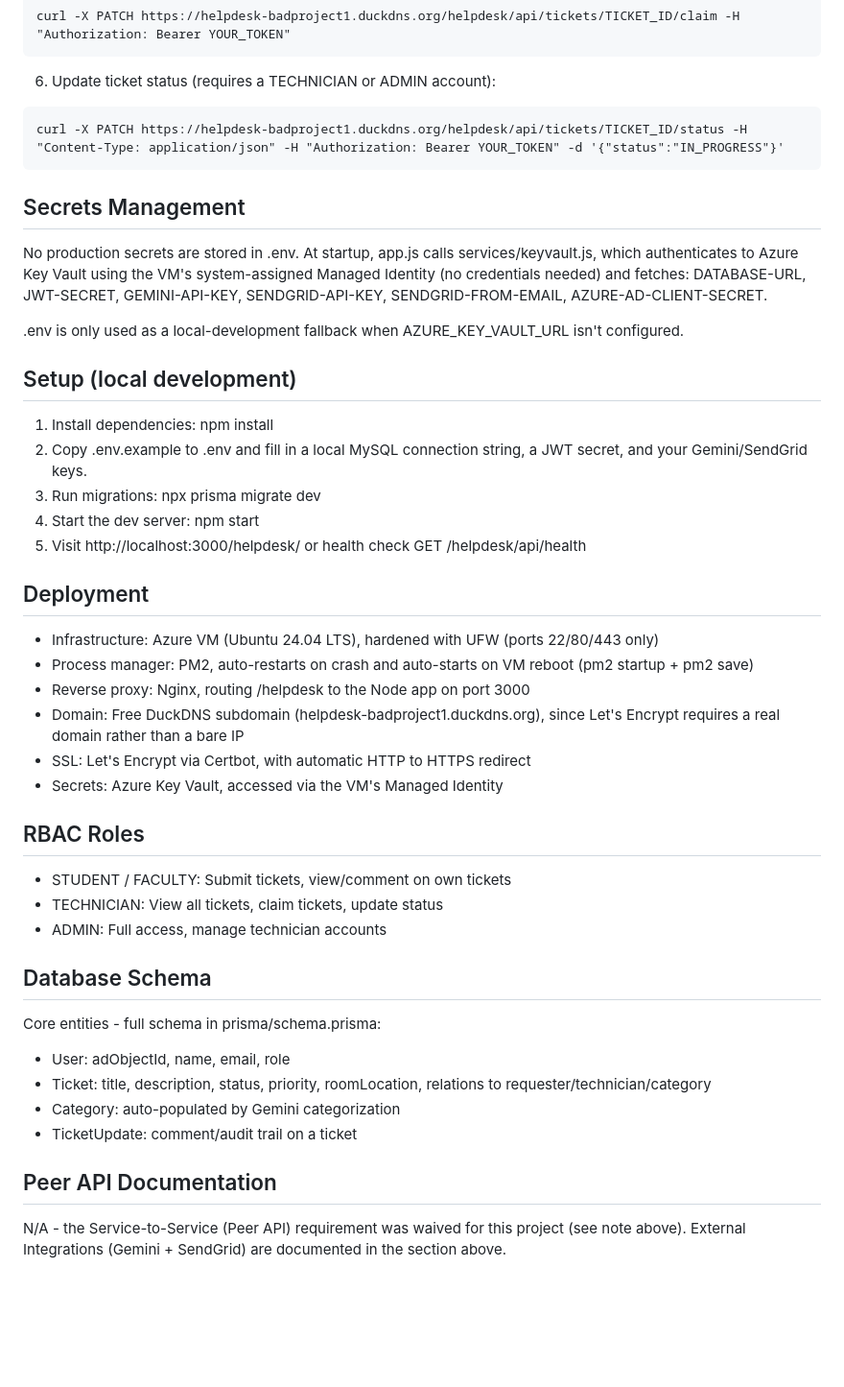
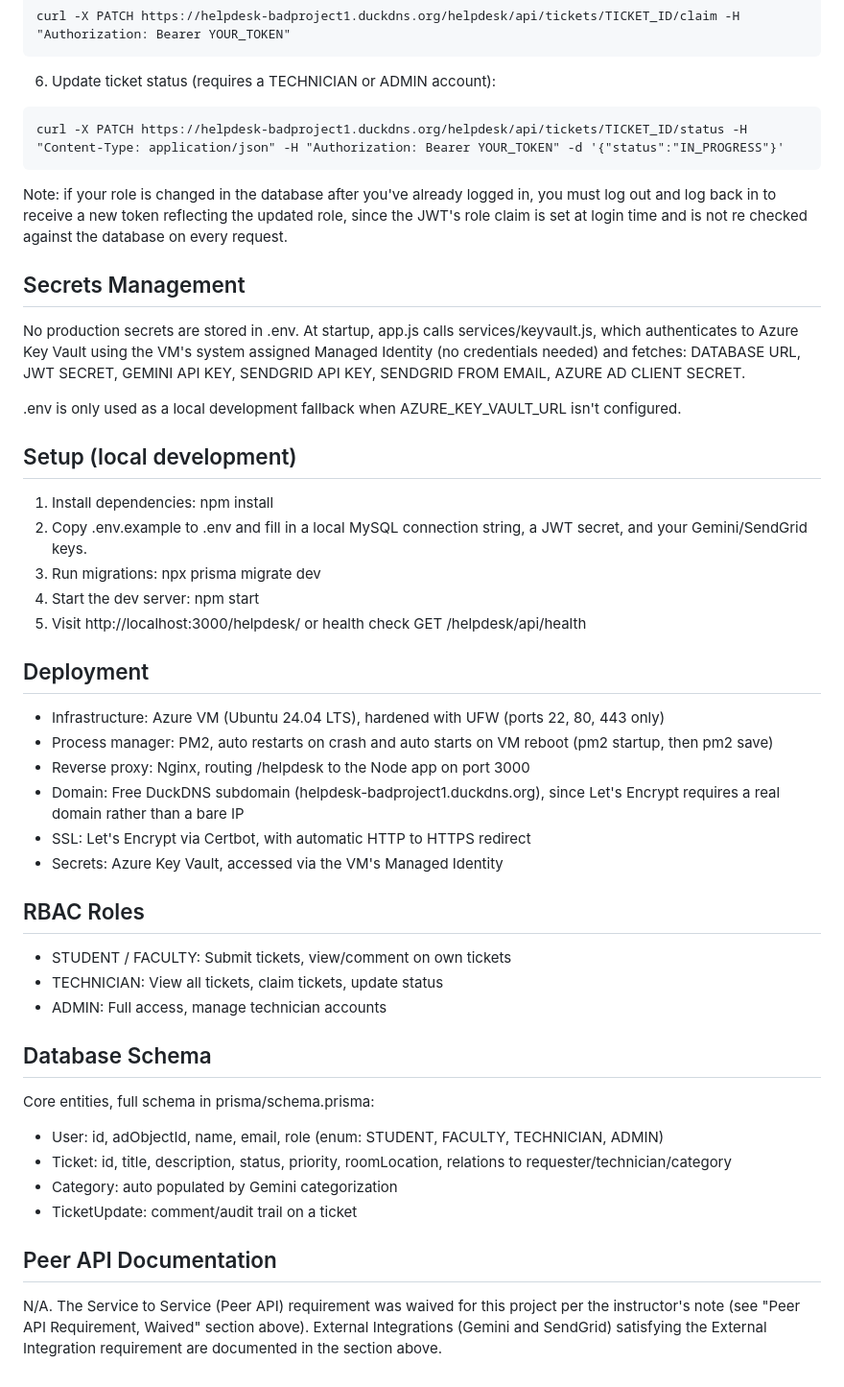
Before and after one commit to WipobJind/HelpDesk_BADPROJECT1, a Markdown page: README.md, the part around one of its changes. Shown at 96% size. GitHub-like rendering; blank space fills up the shorter version.

````diff
--- a/README.md
+++ b/README.md
@@ -85,11 +106,13 @@ curl -X PATCH https://helpdesk-badproject1.duckdns.org/helpdesk/api/tickets/TICK
 curl -X PATCH https://helpdesk-badproject1.duckdns.org/helpdesk/api/tickets/TICKET_ID/status -H "Content-Type: application/json" -H "Authorization: Bearer YOUR_TOKEN" -d '{"status":"IN_PROGRESS"}'
 ```
 
+Note: if your role is changed in the database after you've already logged in, you must log out and log back in to receive a new token reflecting the updated role, since the JWT's role claim is set at login time and is not re checked against the database on every request.
+
 ## Secrets Management
 
-No production secrets are stored in .env. At startup, app.js calls services/keyvault.js, which authenticates to Azure Key Vault using the VM's system-assigned Managed Identity (no credentials needed) and fetches: DATABASE-URL, JWT-SECRET, GEMINI-API-KEY, SENDGRID-API-KEY, SENDGRID-FROM-EMAIL, AZURE-AD-CLIENT-SECRET.
+No production secrets are stored in .env. At startup, app.js calls services/keyvault.js, which authenticates to Azure Key Vault using the VM's system assigned Managed Identity (no credentials needed) and fetches: DATABASE URL, JWT SECRET, GEMINI API KEY, SENDGRID API KEY, SENDGRID FROM EMAIL, AZURE AD CLIENT SECRET.
 
-.env is only used as a local-development fallback when AZURE_KEY_VAULT_URL isn't configured.
+.env is only used as a local development fallback when AZURE_KEY_VAULT_URL isn't configured.
 
 ## Setup (local development)
 
@@ -101,27 +124,27 @@ No production secrets are stored in .env. At startup, app.js calls services/keyv
 
 ## Deployment
 
-- Infrastructure: Azure VM (Ubuntu 24.04 LTS), hardened with UFW (ports 22/80/443 only)
-- Process manager: PM2, auto-restarts on crash and auto-starts on VM reboot (pm2 startup + pm2 save)
-- Reverse proxy: Nginx, routing /helpdesk to the Node app on port 3000
-- Domain: Free DuckDNS subdomain (helpdesk-badproject1.duckdns.org), since Let's Encrypt requires a real domain rather than a bare IP
-- SSL: Let's Encrypt via Certbot, with automatic HTTP to HTTPS redirect
-- Secrets: Azure Key Vault, accessed via the VM's Managed Identity
+* Infrastructure: Azure VM (Ubuntu 24.04 LTS), hardened with UFW (ports 22, 80, 443 only)
+* Process manager: PM2, auto restarts on crash and auto starts on VM reboot (pm2 startup, then pm2 save)
+* Reverse proxy: Nginx, routing /helpdesk to the Node app on port 3000
+* Domain: Free DuckDNS subdomain (helpdesk-badproject1.duckdns.org), since Let's Encrypt requires a real domain rather than a bare IP
+* SSL: Let's Encrypt via Certbot, with automatic HTTP to HTTPS redirect
+* Secrets: Azure Key Vault, accessed via the VM's Managed Identity
 
 ## RBAC Roles
 
-- STUDENT / FACULTY: Submit tickets, view/comment on own tickets
-- TECHNICIAN: View all tickets, claim tickets, update status
-- ADMIN: Full access, manage technician accounts
+* STUDENT / FACULTY: Submit tickets, view/comment on own tickets
+* TECHNICIAN: View all tickets, claim tickets, update status
+* ADMIN: Full access, manage technician accounts
 
 ## Database Schema
 
-Core entities - full schema in prisma/schema.prisma:
-- User: adObjectId, name, email, role
-- Ticket: title, description, status, priority, roomLocation, relations to requester/technician/category
-- Category: auto-populated by Gemini categorization
-- TicketUpdate: comment/audit trail on a ticket
+Core entities, full schema in prisma/schema.prisma:
+* User: id, adObjectId, name, email, role (enum: STUDENT, FACULTY, TECHNICIAN, ADMIN)
+* Ticket: id, title, description, status, priority, roomLocation, relations to requester/technician/category
+* Category: auto populated by Gemini categorization
+* TicketUpdate: comment/audit trail on a ticket
 
 ## Peer API Documentation
 
-N/A - the Service-to-Service (Peer API) requirement was waived for this project (see note above). External Integrations (Gemini + SendGrid) are documented in the section above.
+N/A. The Service to Service (Peer API) requirement was waived for this project per the instructor's note (see "Peer API Requirement, Waived" section above). External Integrations (Gemini and SendGrid) satisfying the External Integration requirement are documented in the section above.
````
Also changed, not shown: other parts of README.md (+41 -20 lines).
